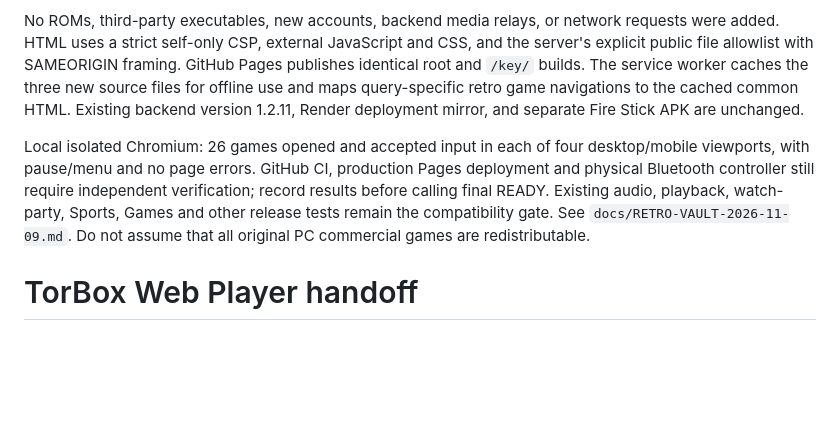
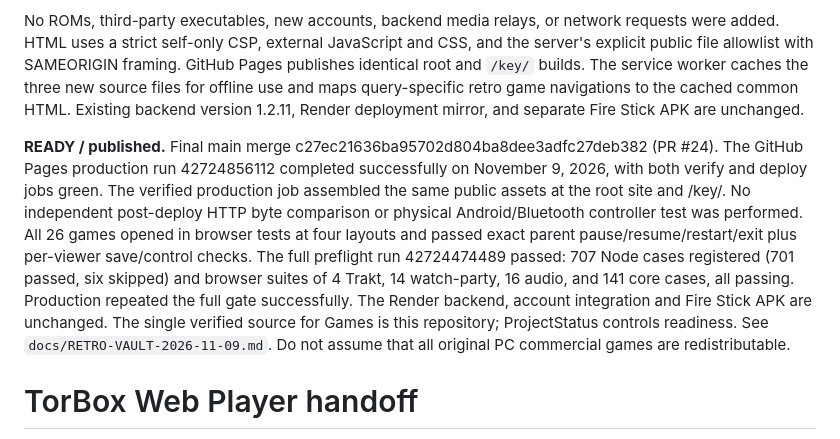
Before and after one commit to to-shreds/torbox-web-player, a Markdown page: HANDOFF.md, the part around the change. Rendered like a GitHub page; blank space fills up the shorter version.

Commit message:
Record successful Stremio Retro Vault publication and browser QA

```diff
--- a/HANDOFF.md
+++ b/HANDOFF.md
@@ -4,7 +4,7 @@ Stremio/TorBox Games frontend integration uses `public/games-web/retro-vault/{in
 
 No ROMs, third-party executables, new accounts, backend media relays, or network requests were added. HTML uses a strict self-only CSP, external JavaScript and CSS, and the server's explicit public file allowlist with SAMEORIGIN framing. GitHub Pages publishes identical root and `/key/` builds. The service worker caches the three new source files for offline use and maps query-specific retro game navigations to the cached common HTML. Existing backend version 1.2.11, Render deployment mirror, and separate Fire Stick APK are unchanged.
 
-Local isolated Chromium: 26 games opened and accepted input in each of four desktop/mobile viewports, with pause/menu and no page errors. GitHub CI, production Pages deployment and physical Bluetooth controller still require independent verification; record results before calling final READY. Existing audio, playback, watch-party, Sports, Games and other release tests remain the compatibility gate. See `docs/RETRO-VAULT-2026-11-09.md`. Do not assume that all original PC commercial games are redistributable.
+**READY / published.** Final main merge c27ec21636ba95702d804ba8dee3adfc27deb382 (PR #24). The GitHub Pages production run 42724856112 completed successfully on November 9, 2026, with both verify and deploy jobs green. The verified production job assembled the same public assets at the root site and /key/. No independent post-deploy HTTP byte comparison or physical Android/Bluetooth controller test was performed. All 26 games opened in browser tests at four layouts and passed exact parent pause/resume/restart/exit plus per-viewer save/control checks. The full preflight run 42724474489 passed: 707 Node cases registered (701 passed, six skipped) and browser suites of 4 Trakt, 14 watch-party, 16 audio, and 141 core cases, all passing. Production repeated the full gate successfully. The Render backend, account integration and Fire Stick APK are unchanged. The single verified source for Games is this repository; ProjectStatus controls readiness. See `docs/RETRO-VAULT-2026-11-09.md`. Do not assume that all original PC commercial games are redistributable.
 
 # TorBox Web Player handoff
 
```
